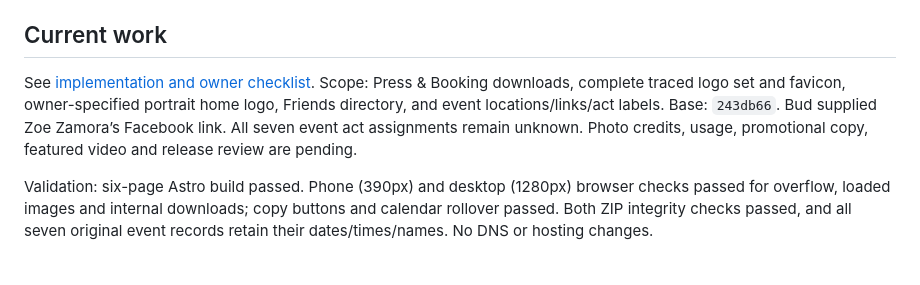
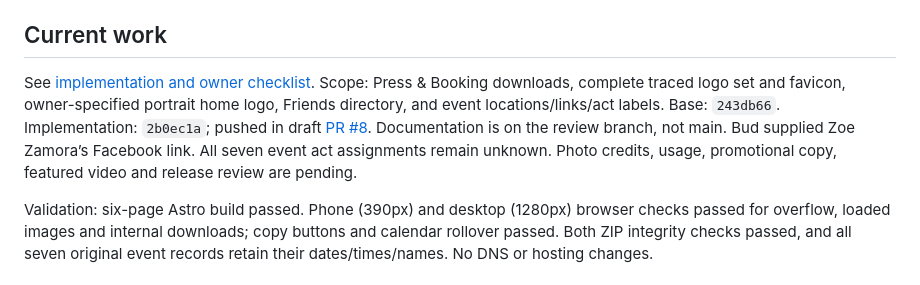
Before and after one commit to budr-githhub/sarahandthebuds, a Markdown page: docs/dashboard.md, the part around the change. GitHub-like rendering.

Commit message:
Record press and Friends review pull request

```diff
--- a/docs/dashboard.md
+++ b/docs/dashboard.md
@@ -4,7 +4,7 @@ Updated September 13, 2026. Owner: Bud; implementation: Codex. Existing site is
 
 ## Current work
 
-See [implementation and owner checklist](press-friends-brand.md). Scope: Press & Booking downloads, complete traced logo set and favicon, owner-specified portrait home logo, Friends directory, and event locations/links/act labels. Base: `243db66`. Bud supplied Zoe Zamora’s Facebook link. All seven event act assignments remain unknown. Photo credits, usage, promotional copy, featured video and release review are pending.
+See [implementation and owner checklist](press-friends-brand.md). Scope: Press & Booking downloads, complete traced logo set and favicon, owner-specified portrait home logo, Friends directory, and event locations/links/act labels. Base: `243db66`. Implementation: `2b0ec1a`; pushed in draft [PR #8](https://github.com/budr-githhub/sarahandthebuds/pull/8). Documentation is on the review branch, not main. Bud supplied Zoe Zamora’s Facebook link. All seven event act assignments remain unknown. Photo credits, usage, promotional copy, featured video and release review are pending.
 
 Validation: six-page Astro build passed. Phone (390px) and desktop (1280px) browser checks passed for overflow, loaded images and internal downloads; copy buttons and calendar rollover passed. Both ZIP integrity checks passed, and all seven original event records retain their dates/times/names. No DNS or hosting changes.
 
```
Also changed, not shown: docs/press-friends-brand.md (+1 -1 lines).
